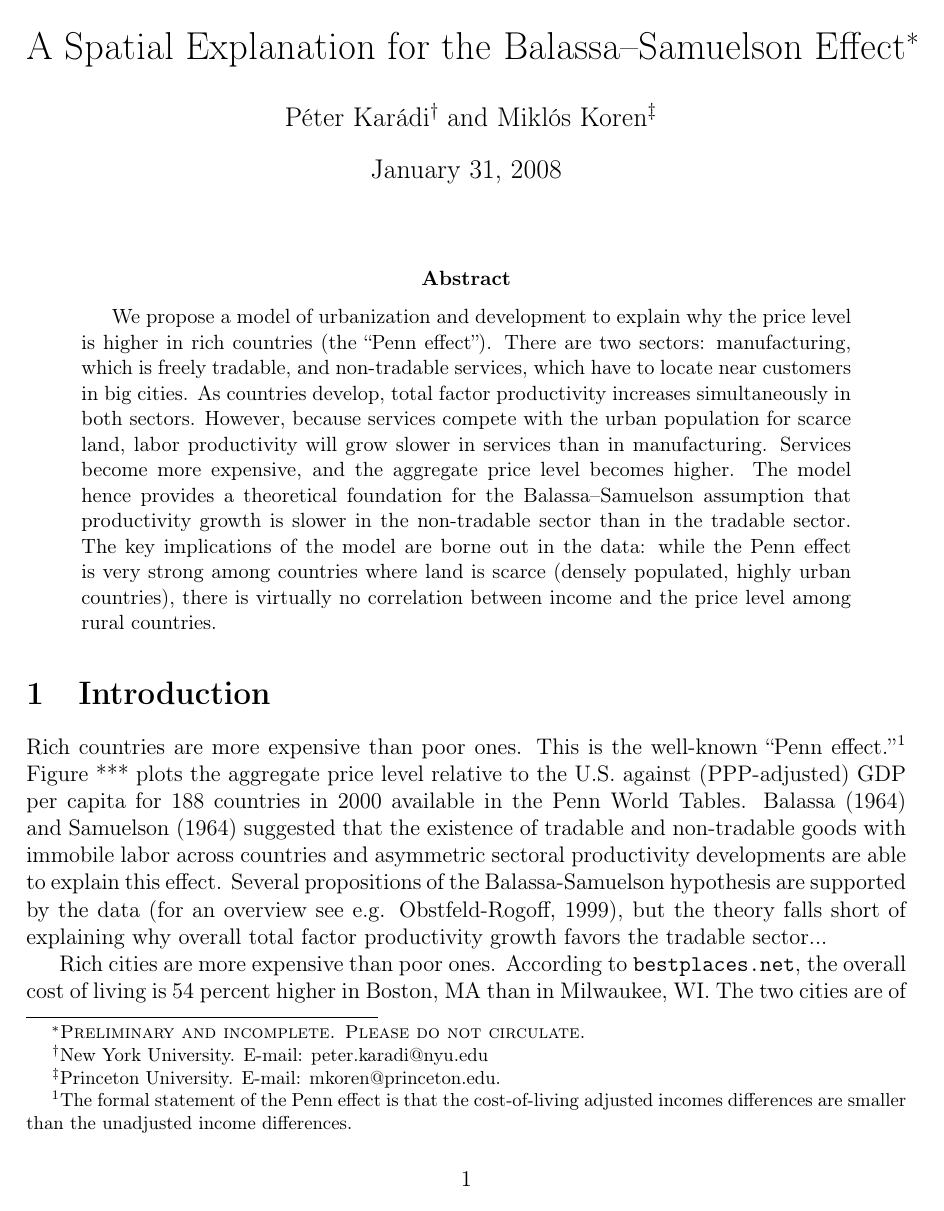
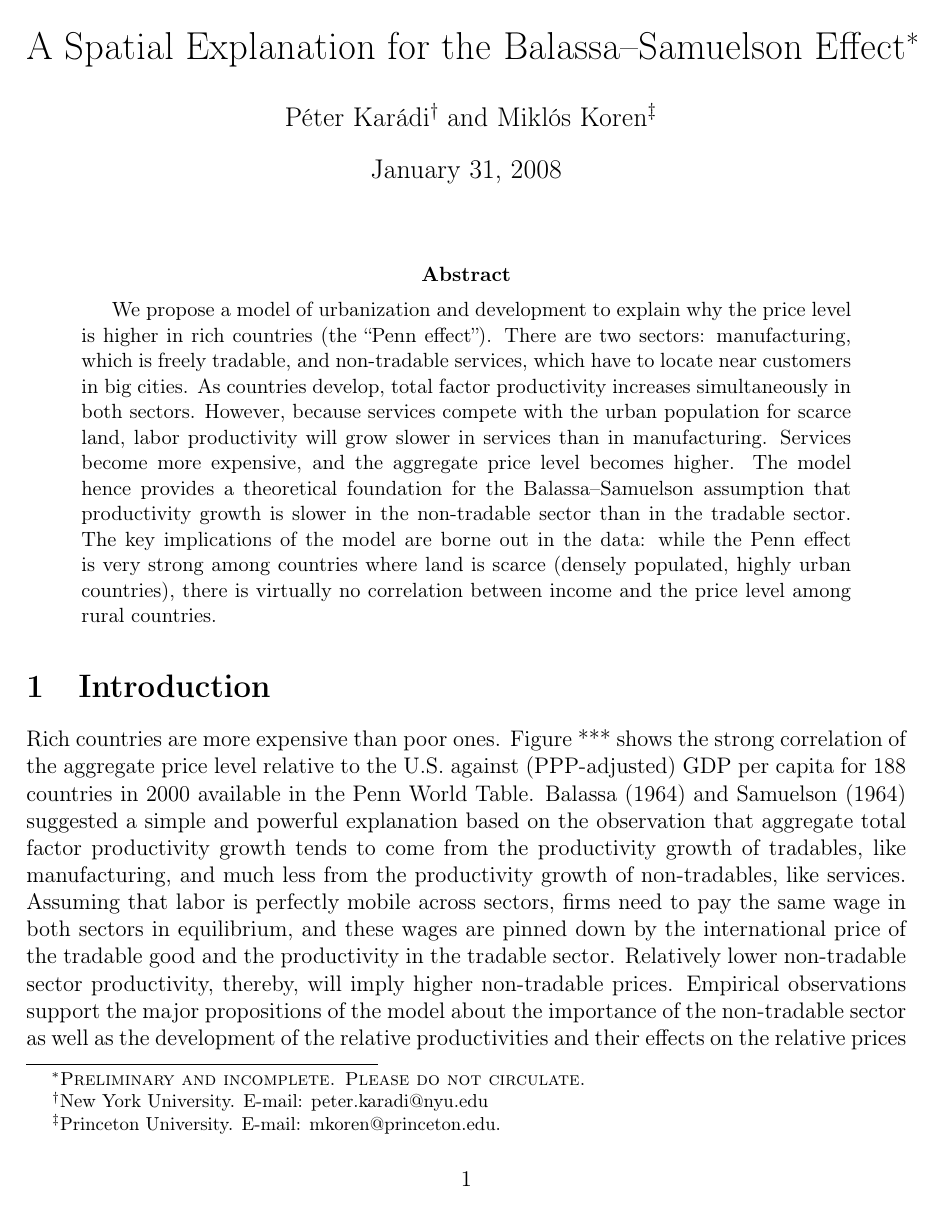
Before and after one commit to korenmiklos/cattle, a LaTeX paper (text/bs.tex): page 1 of 15 before the commit and page 1 of 16 after it. Compiled offline with pdfLaTeX; the source files are stored in an older character set and shown here as Unicode.

Commit message:
elsõ bekezés
git-svn-id: https://subversion.assembla.com/svn/balassa@29 fd3ea19a-d943-0410-ac43-fa96816610d8

```diff
--- a/text/bs.tex
+++ b/text/bs.tex
@@ -61,17 +61,20 @@ We propose a model of urbanization and development to explain why the price leve
 \end{abstract}
 
 \section{Introduction}
-Rich countries are more expensive than poor ones. This is the
-well-known ``Penn effect.''\footnote{The formal statement of the
-Penn effect is that the cost-of-living adjusted incomes differences
-are smaller than the unadjusted income differences.} Figure ***
-plots the aggregate price level relative to the U.S. against
-(PPP-adjusted) GDP per capita for 188 countries in 2000 available in
-the Penn World Tables. Balassa (1964) and Samuelson (1964) suggested
-that the existence of tradable and non-tradable goods with immobile
-labor across countries and asymmetric sectoral productivity
-developments are able to explain this effect. Several propositions
-of the Balassa-Samuelson hypothesis are supported by the data (for
-an overview see e.g. Obstfeld-Rogoff, 1999), but the theory falls
-short of explaining why overall total factor productivity growth
-favors the tradable sector...
+Rich countries are more expensive than poor ones. Figure *** shows
+the strong correlation of the aggregate price level relative to the
+U.S. against (PPP-adjusted) GDP per capita for 188 countries in 2000
+available in the Penn World Table. Balassa (1964) and Samuelson
+(1964) suggested a simple and powerful explanation based on the
+observation that aggregate total factor productivity growth tends to
+come from the productivity growth of tradables, like manufacturing,
+and much less from the productivity growth of non-tradables, like
+services. Assuming that labor is perfectly mobile across sectors,
+firms need to pay the same wage in both sectors in equilibrium, and
+these wages are pinned down by the international price of the
+tradable good and the productivity in the tradable sector.
+Relatively lower non-tradable sector productivity, thereby, will
+imply higher non-tradable prices. Empirical observations support the
+major propositions of the model about the importance of the
+non-tradable sector as well as the development of the relative
+productivities and their effects on the relative prices (see e.g.
```
Also changed, not shown: text/bs.tex (7 more changed lines).
